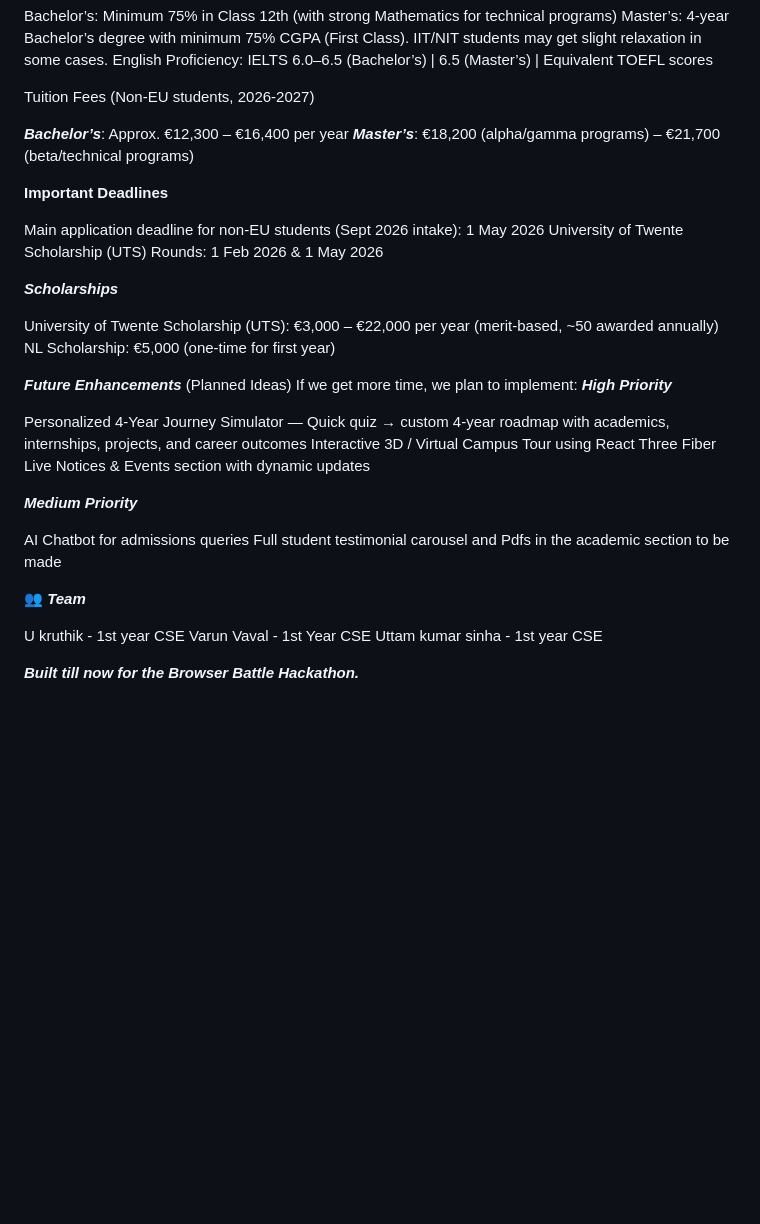
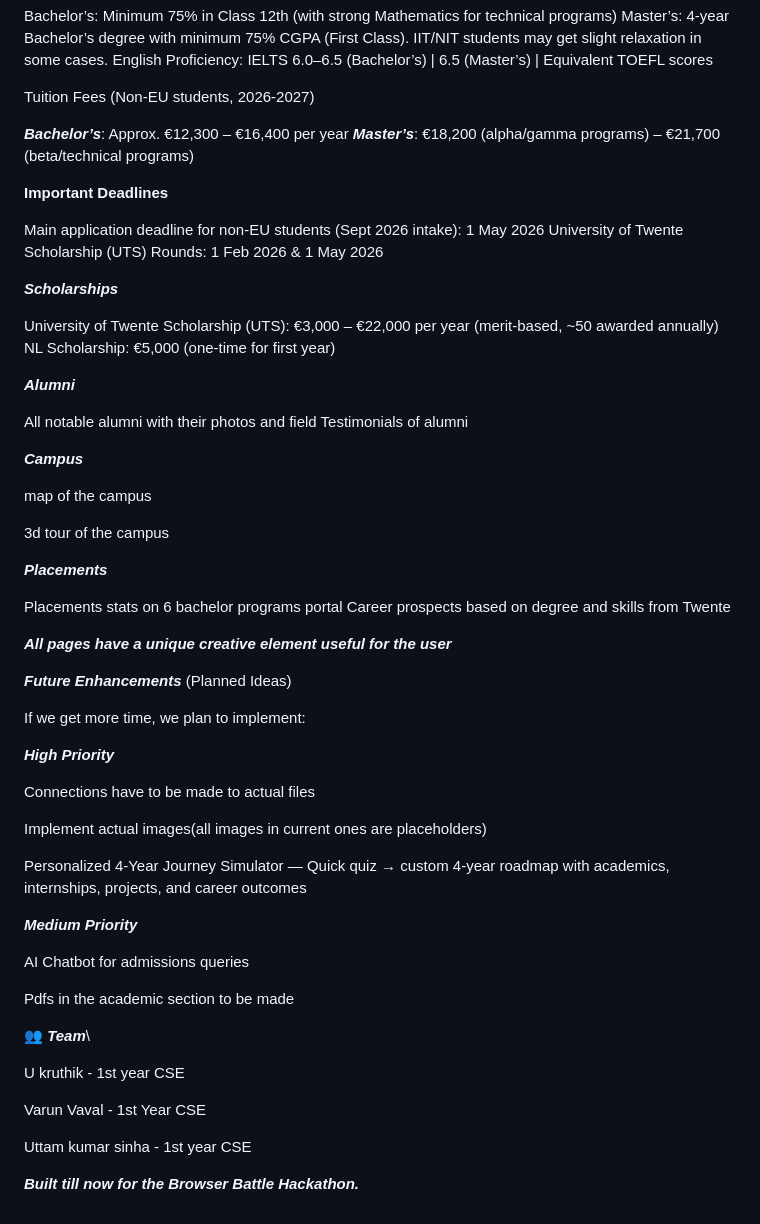
Before and after one commit to Styleads/browser-battle, a Markdown page: README.md, the part around the change. GitHub-like rendering; blank space fills up the shorter version.

Commit message:
created alumni,campus,placements and future enhancements

```diff
--- a/README.md
+++ b/README.md
@@ -47,39 +47,89 @@ English Proficiency: IELTS 6.0–6.5 (Bachelor’s) | 6.5 (Master’s) | Equival
 
 Tuition Fees (Non-EU students, 2026-2027)
 
+
 ***Bachelor’s***: Approx. €12,300 – €16,400 per year
 ***Master’s***: €18,200 (alpha/gamma programs) – €21,700 (beta/technical programs)
 
 **Important Deadlines**
+
+
 
 Main application deadline for non-EU students (Sept 2026 intake): 1 May 2026
 University of Twente Scholarship (UTS) Rounds: 1 Feb 2026 & 1 May 2026
 
 ***Scholarships***
 
+
+
 University of Twente Scholarship (UTS): €3,000 – €22,000 per year (merit-based, ~50 awarded annually)
 NL Scholarship: €5,000 (one-time for first year)
 
+
+***Alumni***
+
+
+All notable alumni with their photos and field
+Testimonials of alumni
+
+
+
+***Campus***
+
+
+map of the campus
+
+3d tour of the campus
+
+
+
+***Placements***
+
+
+Placements stats on 6 bachelor programs
+portal Career prospects based on degree and skills from Twente
+
+
+***All pages have a unique creative element useful for the user***
+
+
 ***Future Enhancements*** (Planned Ideas)
+
+
 If we get more time, we plan to implement:
+
+
 ***High Priority***
 
+Connections have to be made to actual files
+
+Implement actual images(all images in current ones are placeholders)
+
 Personalized 4-Year Journey Simulator — Quick quiz → custom 4-year roadmap with academics, internships, projects, and career outcomes
-Interactive 3D / Virtual Campus Tour using React Three Fiber
-Live Notices & Events section with dynamic updates
+
+
+
 
 ***Medium Priority***
 
+
+
 AI Chatbot for admissions queries
-Full student testimonial carousel and
+
 Pdfs in the academic section to be made
 
 
 
-👥 ***Team***
+👥 ***Team***\
+
 
 U kruthik - 1st year CSE
+
+
 Varun Vaval - 1st Year CSE
+
+
 Uttam kumar sinha - 1st year CSE
 
+
 ***Built till now for the Browser Battle Hackathon.***
```
